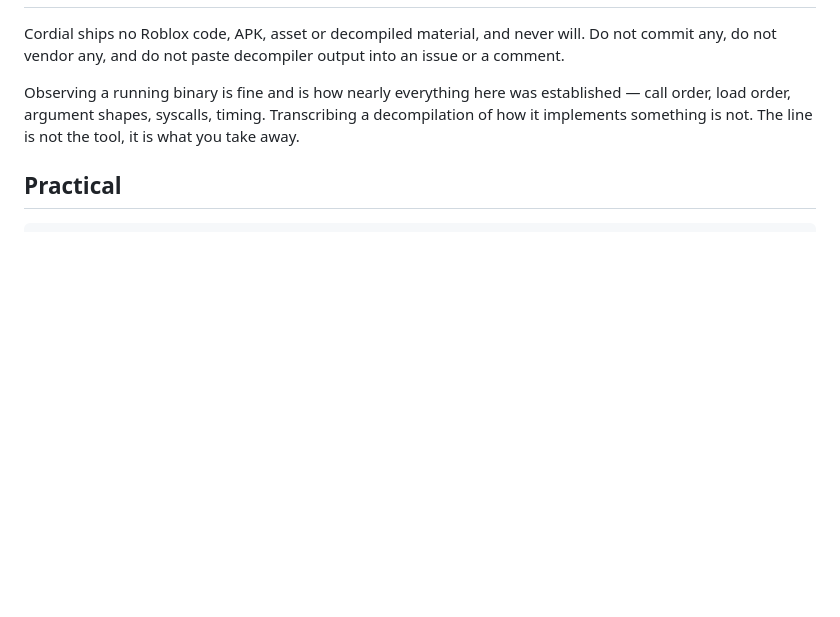
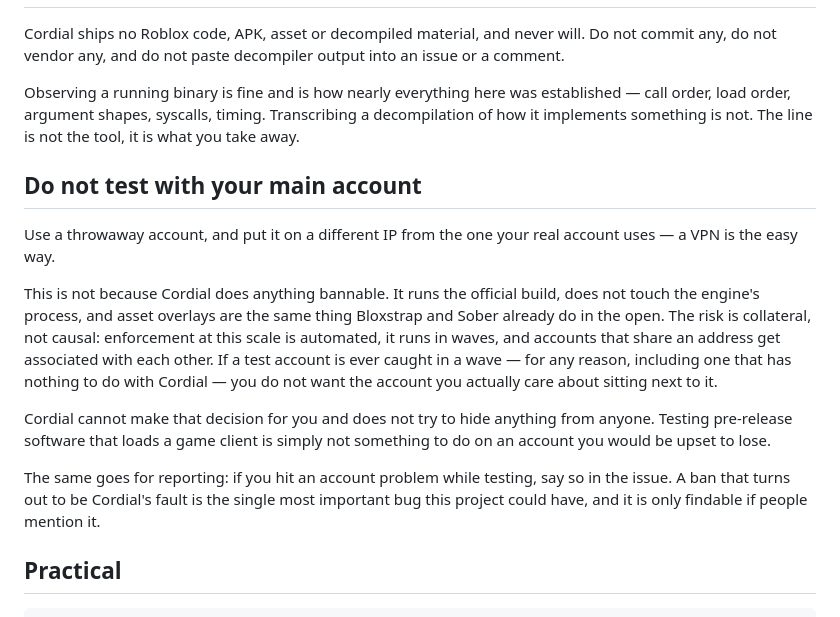
Before and after one commit to HaltingMachine/cordial, a Markdown page: CONTRIBUTING.md, the part around the change. GitHub-like rendering; blank space fills up the shorter version.

````diff
--- a/CONTRIBUTING.md
+++ b/CONTRIBUTING.md
@@ -121,6 +121,28 @@ established — call order, load order, argument shapes, syscalls, timing.
 Transcribing a decompilation of how it implements something is not. The line is
 not the tool, it is what you take away.
 
+## Do not test with your main account
+
+Use a throwaway account, and put it on a different IP from the one your real
+account uses — a VPN is the easy way.
+
+This is not because Cordial does anything bannable. It runs the official build,
+does not touch the engine's process, and asset overlays are the same thing
+Bloxstrap and Sober already do in the open. The risk is collateral, not causal:
+enforcement at this scale is automated, it runs in waves, and accounts that share
+an address get associated with each other. If a test account is ever caught in a
+wave — for any reason, including one that has nothing to do with Cordial — you do
+not want the account you actually care about sitting next to it.
+
+Cordial cannot make that decision for you and does not try to hide anything from
+anyone. Testing pre-release software that loads a game client is simply not
+something to do on an account you would be upset to lose.
+
+The same goes for reporting: if you hit an account problem while testing, say so
+in the issue. A ban that turns out to be Cordial's fault is the single most
+important bug this project could have, and it is only findable if people mention
+it.
+
 ## Practical
 
 ```bash
````
Also changed, not shown: docs/adr/ADR-011-wayland-and-libadwaita.md (added, +93 -0 lines).
